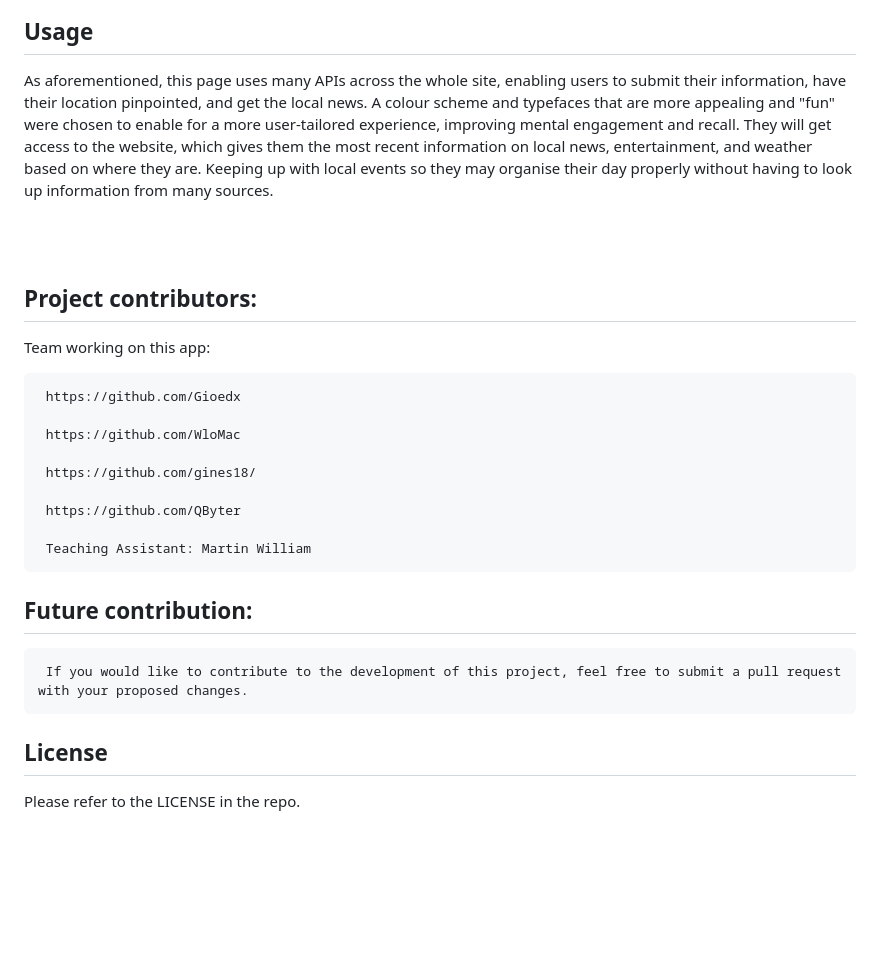
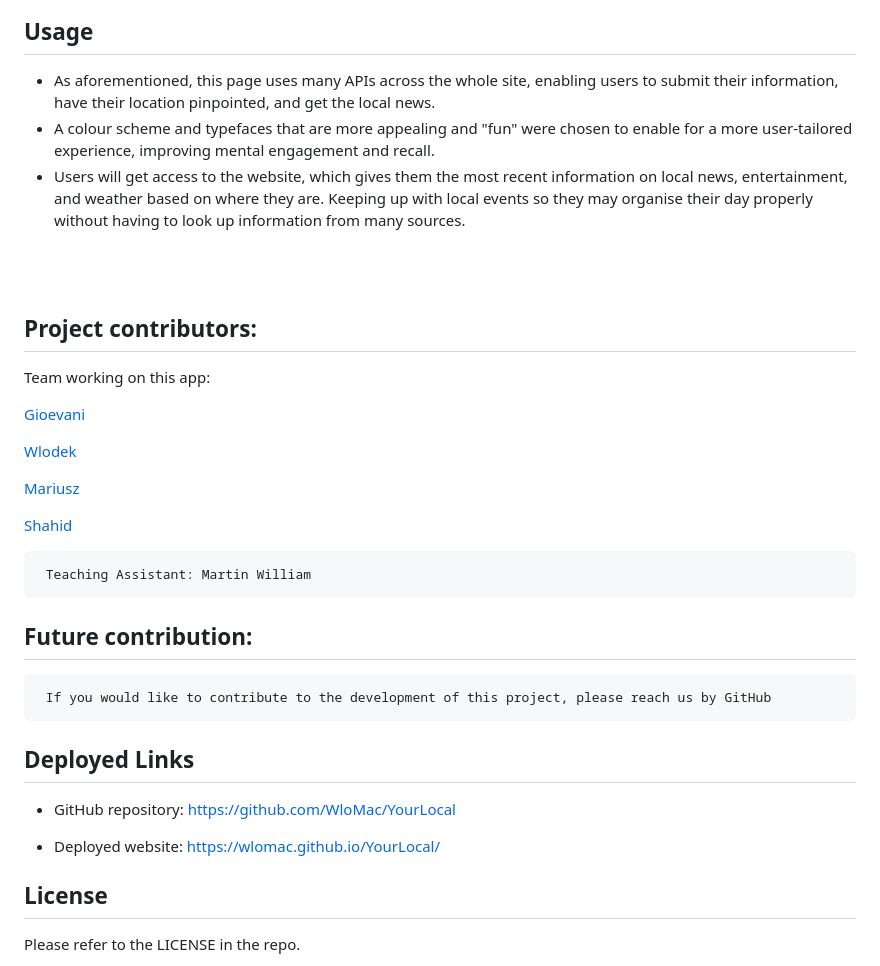
Before and after one commit to WloMac/Project-WorkingName, a Markdown page: README.md, the part around one of its changes. Rendered like a GitHub page; blank space fills up the shorter version.

```diff
--- a/README.md
+++ b/README.md
@@ -83,7 +90,9 @@ Weather based on IP location:
 
 ## Usage
 
-As aforementioned, this page uses many APIs across the whole site, enabling users to submit their information, have their location pinpointed, and get the local news. A colour scheme and typefaces that are more appealing and "fun" were chosen to enable for a more user-tailored experience, improving mental engagement and recall. They will get access to the website, which gives them the most recent information on local news, entertainment, and weather based on where they are. Keeping up with local events so they may organise their day properly without having to look up information from many sources.
+* As aforementioned, this page uses many APIs across the whole site, enabling users to submit their information, have their location pinpointed, and get the local news.
+* A colour scheme and typefaces that are more appealing and "fun" were chosen to enable for a more user-tailored experience, improving mental engagement and recall.
+* Users will get access to the website, which gives them the most recent information on local news, entertainment, and weather based on where they are. Keeping up with local events so they may organise their day properly without having to look up information from many sources.
 
 <br>
 <br>
@@ -91,20 +100,26 @@ As aforementioned, this page uses many APIs across the whole site, enabling user
 ## Project contributors:
  Team working on this app:
 
-     https://github.com/Gioedx
+   [Gioevani](https://github.com/Gioedx)
 
-     https://github.com/WloMac
+  [Wlodek](https://github.com/WloMac)
 
-     https://github.com/gines18/
+  [Mariusz](https://github.com/gines18/)
 
-     https://github.com/QByter
+  [Shahid](https://github.com/QByter)
 
      Teaching Assistant: Martin William
 
 ## Future contribution:
 
-     If you would like to contribute to the development of this project, feel free to submit a pull request with your proposed changes.
+     If you would like to contribute to the development of this project, please reach us by GitHub
 
+
+## Deployed Links
+
+  * GitHub repository: https://github.com/WloMac/YourLocal
+
+  * Deployed website: https://wlomac.github.io/YourLocal/
 ## License
 
 Please refer to the LICENSE in the repo.
```
Also changed, not shown: other parts of README.md (+49 -42 lines).
